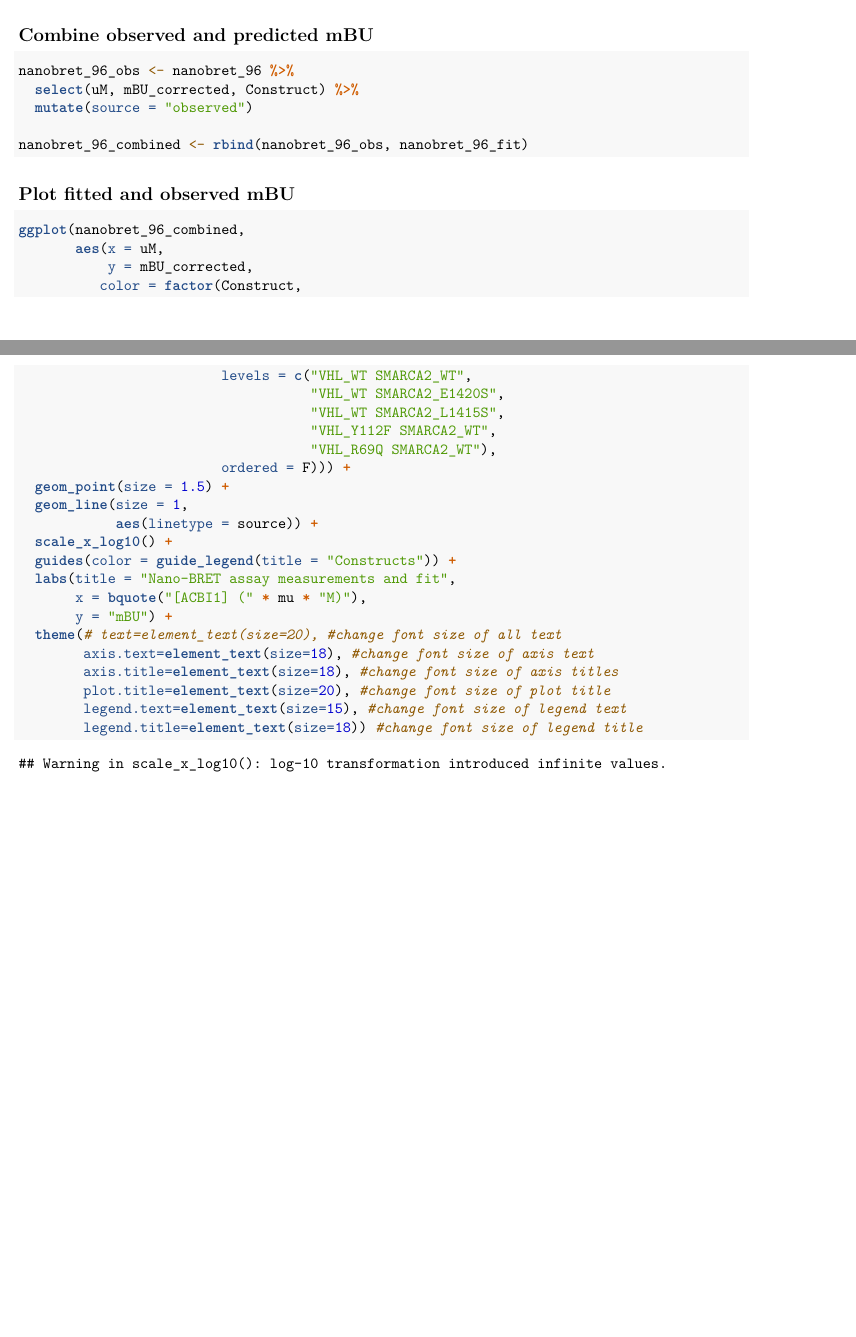
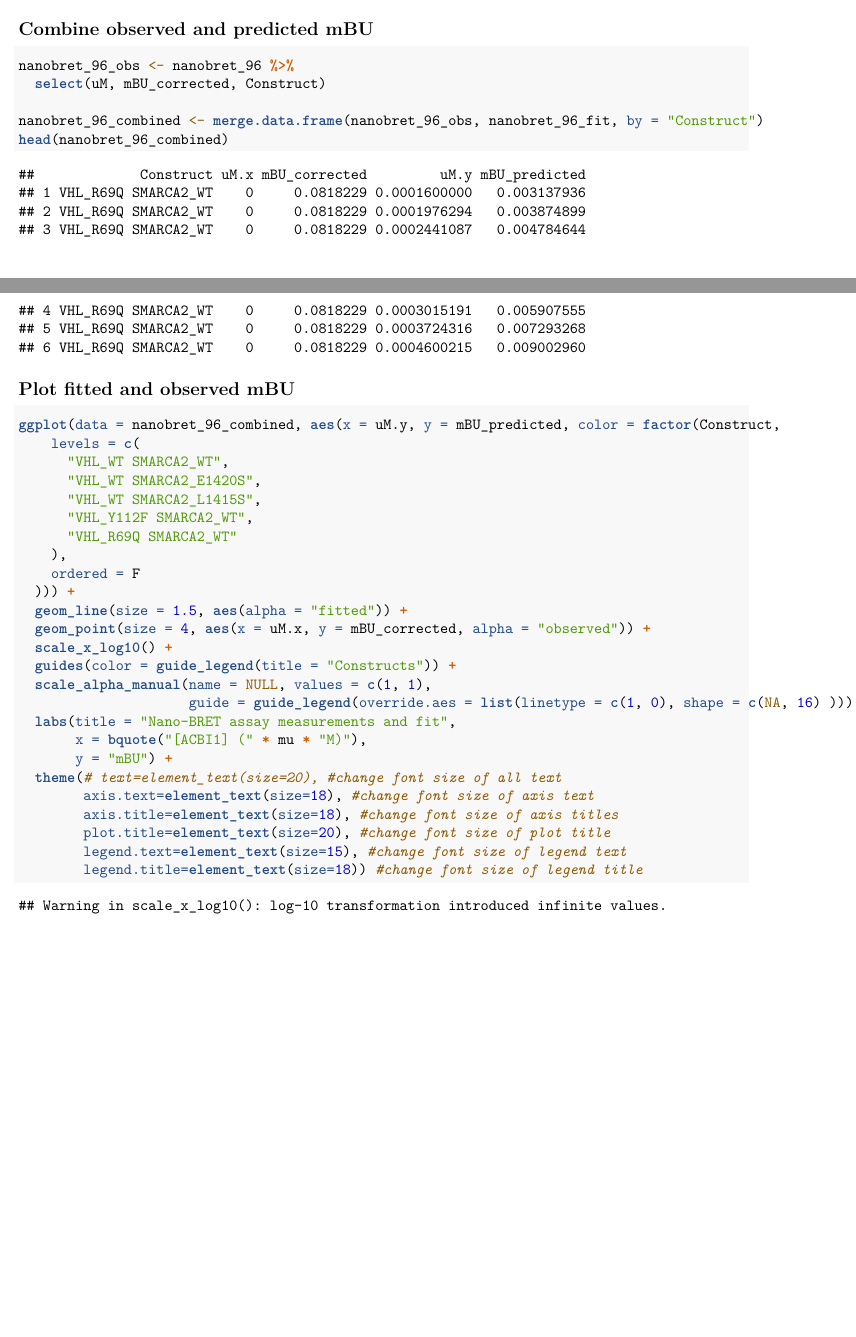
Before and after one commit to stxinsite/degrader-modeling, an R Markdown document (equilibrium_nimble.Rmd): two parts of pages 20 and 21 of 22, joined at a grey line, cut so that both start at the same text, the shorter picture padded with empty space. Rendered offline with R 4.5, knitr and Pandoc, then LaTeX, with nearby package versions; some code elsewhere in the file could not run offline.

````diff
--- a/equilibrium_nimble.Rmd
+++ b/equilibrium_nimble.Rmd
@@ -160,8 +160,8 @@
                                                   "VHL_Y112F SMARCA2_WT",
                                                   "VHL_R69Q SMARCA2_WT"),
                                        ordered = F))) +
-  geom_point(size = 1.5) +
-  geom_line(size = 1) +
+  geom_point(size = 5) +
+#  geom_line(size = 1) +
   scale_x_log10() +
   guides(color = guide_legend(title = "Constructs")) +
   labs(title = "Nano-BRET assay measurements",
@@ -193,7 +193,7 @@
 ggplot(nanobret_96, aes(x = uM, y = mBU_corrected, color = factor(construct_int,
                                                                   levels = c(5, 2, 1, 4, 3),
                                                                   ordered = T))) +
-  geom_point(size=1.5) +
+  geom_point(size=3) +
   geom_line(size=1) +
   scale_x_log10() +
   guides(color = guide_legend(title = bquote(alpha[i]))) +
@@ -821,29 +820,30 @@
 ## Combine observed and predicted mBU
 ```{r}
 nanobret_96_obs <- nanobret_96 %>%
-  select(uM, mBU_corrected, Construct) %>%
-  mutate(source = "observed")
+  select(uM, mBU_corrected, Construct)
 
-nanobret_96_combined <- rbind(nanobret_96_obs, nanobret_96_fit)
+nanobret_96_combined <- merge.data.frame(nanobret_96_obs, nanobret_96_fit, by = "Construct")
+head(nanobret_96_combined)
 ```
 
 ## Plot fitted and observed mBU
 ```{r}
-ggplot(nanobret_96_combined,
-       aes(x = uM,
-           y = mBU_corrected,
-          color = factor(Construct,
-                         levels = c("VHL_WT SMARCA2_WT",
-                                    "VHL_WT SMARCA2_E1420S",
-                                    "VHL_WT SMARCA2_L1415S",
-                                    "VHL_Y112F SMARCA2_WT",
-                                    "VHL_R69Q SMARCA2_WT"),
-                         ordered = F))) +
-  geom_point(size = 1.5) +
-  geom_line(size = 1,
-            aes(linetype = source)) +
+ggplot(data = nanobret_96_combined, aes(x = uM.y, y = mBU_predicted, color = factor(Construct,
+    levels = c(
+      "VHL_WT SMARCA2_WT",
+      "VHL_WT SMARCA2_E1420S",
+      "VHL_WT SMARCA2_L1415S",
+      "VHL_Y112F SMARCA2_WT",
+      "VHL_R69Q SMARCA2_WT"
+    ),
+    ordered = F
+  ))) +
+  geom_line(size = 1.5, aes(alpha = "fitted")) +
+  geom_point(size = 4, aes(x = uM.x, y = mBU_corrected, alpha = "observed")) +
   scale_x_log10() +
   guides(color = guide_legend(title = "Constructs")) +
+  scale_alpha_manual(name = NULL, values = c(1, 1),
+                     guide = guide_legend(override.aes = list(linetype = c(1, 0), shape = c(NA, 16) ))) +
   labs(title = "Nano-BRET assay measurements and fit",
        x = bquote("[ACBI1] (" * mu * "M)"),
        y = "mBU") +
````
Also changed, not shown: plots/mBU_VHL_SMARCA2_fixed_WT_alpha_fit.png, plots/mBU_VHL_SMARCA2_observed.png, plots/mBU_VHL_SMARCA2_observed_by_alpha.png, equilibrium_nimble.Rmd (8 more changed lines).
